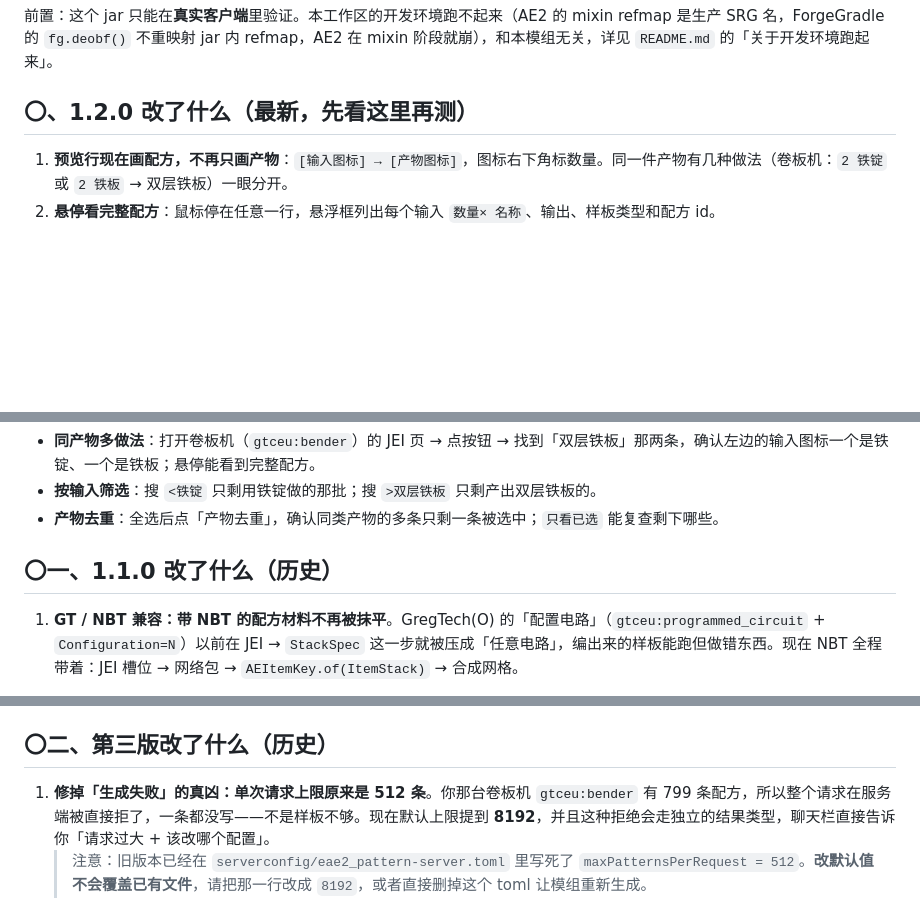
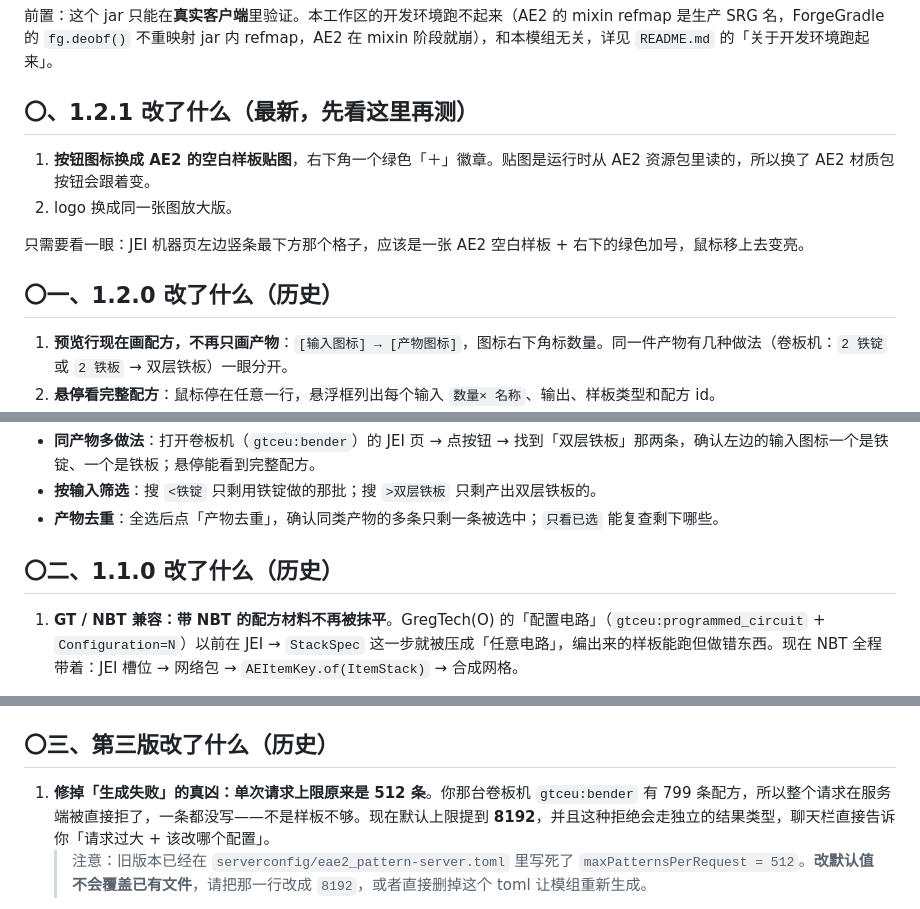
Before and after one commit to sexileman/eae2-pattern, a Markdown page: docs/testing.md, 3 parts joined by grey strips. Drawn GitHub-style; blank space fills up the shorter version.

```diff
--- a/docs/testing.md
+++ b/docs/testing.md
@@ -2,7 +2,14 @@
 
 前置：这个 jar 只能在**真实客户端**里验证。本工作区的开发环境跑不起来（AE2 的 mixin refmap 是生产 SRG 名，ForgeGradle 的 `fg.deobf()` 不重映射 jar 内 refmap，AE2 在 mixin 阶段就崩），和本模组无关，详见 `README.md` 的「关于开发环境跑起来」。
 
-## 〇、1.2.0 改了什么（最新，先看这里再测）
+## 〇、1.2.1 改了什么（最新，先看这里再测）
+
+1. **按钮图标换成 AE2 的空白样板贴图**，右下角一个绿色「＋」徽章。贴图是运行时从 AE2 资源包里读的，所以换了 AE2 材质包按钮会跟着变。
+2. logo 换成同一张图放大版。
+
+只需要看一眼：JEI 机器页左边竖条最下方那个格子，应该是一张 AE2 空白样板 + 右下的绿色加号，鼠标移上去变亮。
+
+## 〇一、1.2.0 改了什么（历史）
 
 1. **预览行现在画配方，不再只画产物**：`[输入图标] → [产物图标]`，图标右下角标数量。同一件产物有几种做法（卷板机：`2 铁锭` 或 `2 铁板` → 双层铁板）一眼分开。
 2. **悬停看完整配方**：鼠标停在任意一行，悬浮框列出每个输入 `数量× 名称`、输出、样板类型和配方 id。
@@ -16,7 +23,7 @@
 - **按输入筛选**：搜 `<铁锭` 只剩用铁锭做的那批；搜 `>双层铁板` 只剩产出双层铁板的。
 - **产物去重**：全选后点「产物去重」，确认同类产物的多条只剩一条被选中；`只看已选` 能复查剩下哪些。
 
-## 〇一、1.1.0 改了什么（历史）
+## 〇二、1.1.0 改了什么（历史）
 
 1. **GT / NBT 兼容：带 NBT 的配方材料不再被抹平**。GregTech(O) 的「配置电路」（`gtceu:programmed_circuit` + `Configuration=N`）以前在 JEI → `StackSpec` 这一步就被压成「任意电路」，编出来的样板能跑但做错东西。现在 NBT 全程带着：JEI 槽位 → 网络包 → `AEItemKey.of(ItemStack)` → 合成网格。
 2. **预览页有搜索框了**，语法学 JEI：
@@ -51,7 +58,7 @@
 - **命令**：`/eae2_pattern config set limits.max_patterns_per_request 16384` → 立刻再点一次生成 → `logs/latest.log` 里 `config maxPatternsPerRequest=16384`；重启游戏后 `get` 仍是 16384（说明落盘成功）。
 - **大机器**：卷板机 799 条照旧应该走通；若出现 `skipped N`，把 `Skipping recipe …` 那几行发我。
 
-## 〇二、第三版改了什么（历史）
+## 〇三、第三版改了什么（历史）
 
 1. **修掉「生成失败」的真凶：单次请求上限原来是 512 条**。你那台卷板机 `gtceu:bender` 有 799 条配方，所以整个请求在服务端被直接拒了，一条都没写——不是样板不够。现在默认上限提到 **8192**，并且这种拒绝会走独立的结果类型，聊天栏直接告诉你「请求过大 + 该改哪个配置」。
    > 注意：旧版本已经在 `serverconfig/eae2_pattern-server.toml` 里写死了 `maxPatternsPerRequest = 512`。**改默认值不会覆盖已有文件**，请把那一行改成 `8192`，或者直接删掉这个 toml 让模组重新生成。
```
Also changed, not shown: other parts of docs/testing.md (+1 -1 lines), README.md (+13 -2 lines), docs/images/icon-options.png (added), docs/images/pattern-icon.png, 3 other files.
